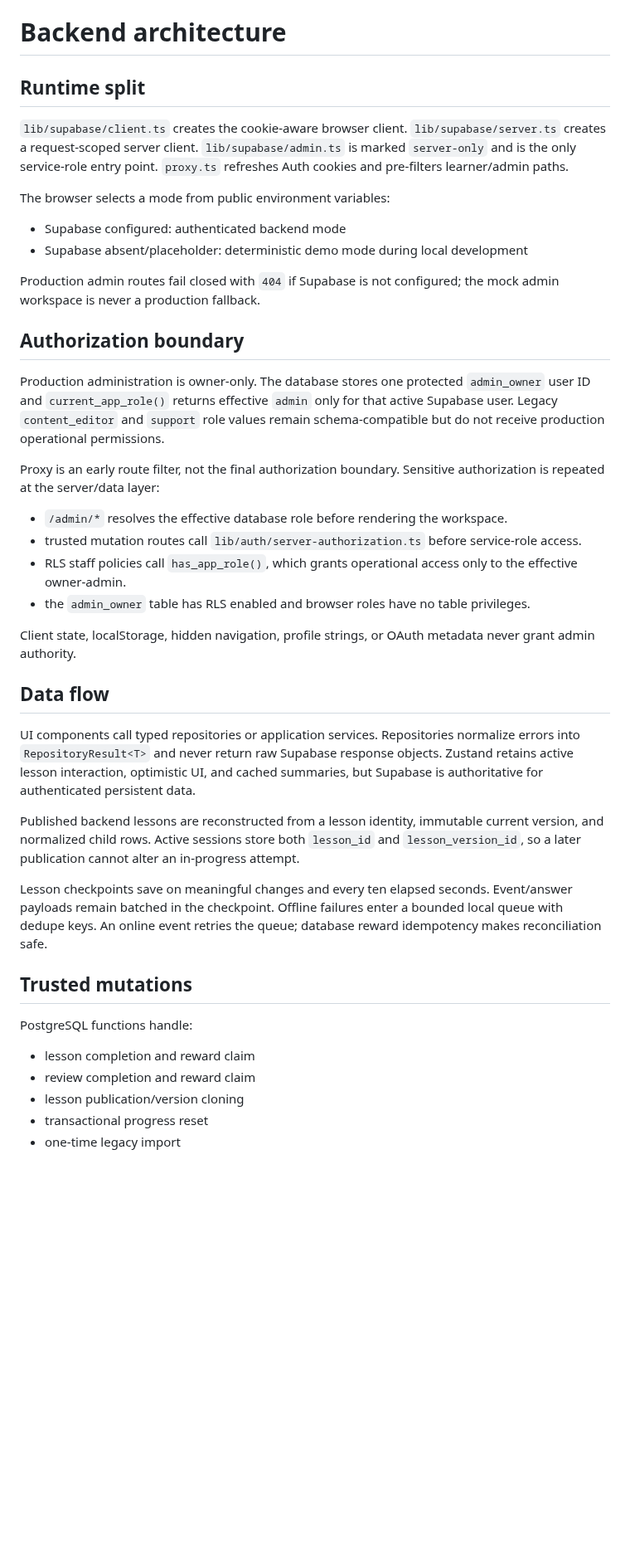
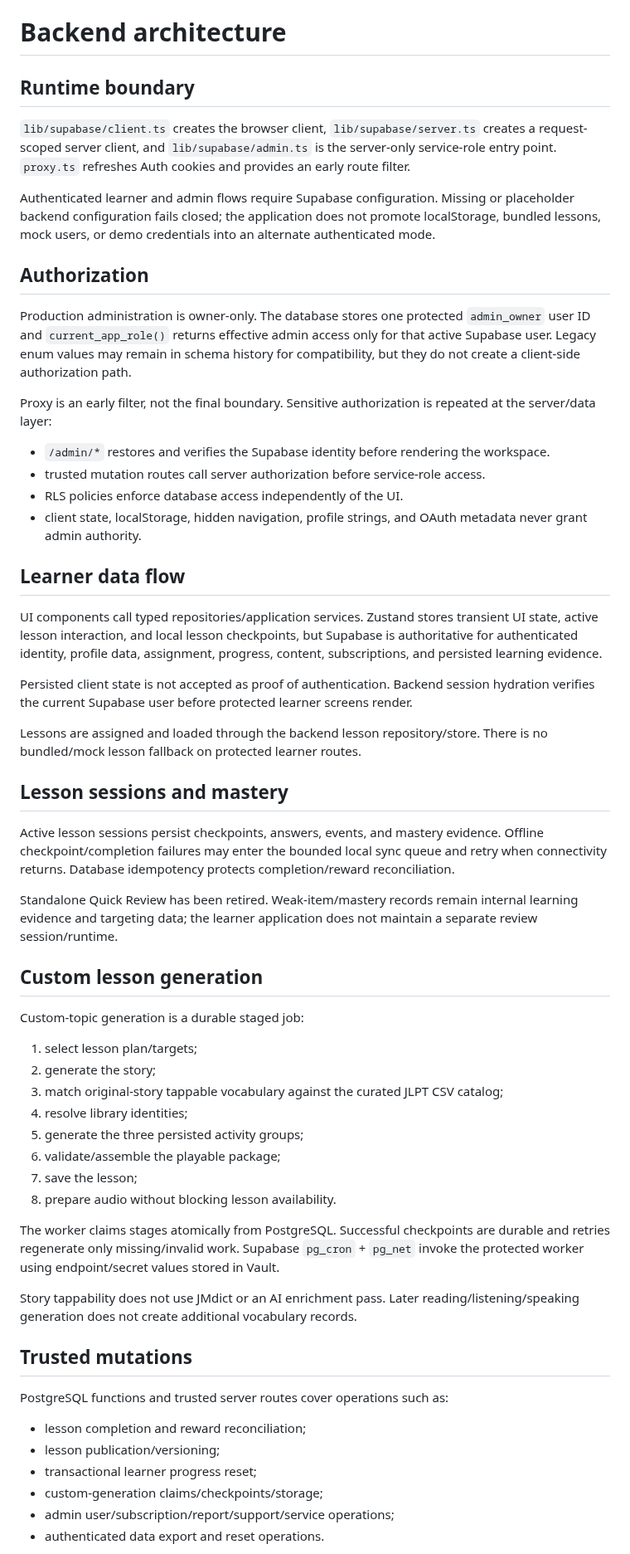
Before and after one commit to Logan17de/Language-Learning-App, a Markdown page: docs/backend-architecture.md, the part around one of its changes. Shown at 83% size. GitHub-like rendering; blank space fills up the shorter version.

Commit message:
Update backend architecture after prototype cleanup

```diff
--- a/docs/backend-architecture.md
+++ b/docs/backend-architecture.md
@@ -1,44 +1,61 @@
 # Backend architecture
 
-## Runtime split
+## Runtime boundary
 
-`lib/supabase/client.ts` creates the cookie-aware browser client. `lib/supabase/server.ts` creates a request-scoped server client. `lib/supabase/admin.ts` is marked `server-only` and is the only service-role entry point. `proxy.ts` refreshes Auth cookies and pre-filters learner/admin paths.
+`lib/supabase/client.ts` creates the browser client, `lib/supabase/server.ts` creates a request-scoped server client, and `lib/supabase/admin.ts` is the server-only service-role entry point. `proxy.ts` refreshes Auth cookies and provides an early route filter.
 
-The browser selects a mode from public environment variables:
+Authenticated learner and admin flows require Supabase configuration. Missing or placeholder backend configuration fails closed; the application does not promote localStorage, bundled lessons, mock users, or demo credentials into an alternate authenticated mode.
 
-- Supabase configured: authenticated backend mode
-- Supabase absent/placeholder: deterministic demo mode during local development
+## Authorization
 
-Production admin routes fail closed with `404` if Supabase is not configured; the mock admin workspace is never a production fallback.
+Production administration is owner-only. The database stores one protected `admin_owner` user ID and `current_app_role()` returns effective admin access only for that active Supabase user. Legacy enum values may remain in schema history for compatibility, but they do not create a client-side authorization path.
 
-## Authorization boundary
+Proxy is an early filter, not the final boundary. Sensitive authorization is repeated at the server/data layer:
 
-Production administration is owner-only. The database stores one protected `admin_owner` user ID and `current_app_role()` returns effective `admin` only for that active Supabase user. Legacy `content_editor` and `support` role values remain schema-compatible but do not receive production operational permissions.
+- `/admin/*` restores and verifies the Supabase identity before rendering the workspace.
+- trusted mutation routes call server authorization before service-role access.
+- RLS policies enforce database access independently of the UI.
+- client state, localStorage, hidden navigation, profile strings, and OAuth metadata never grant admin authority.
 
-Proxy is an early route filter, not the final authorization boundary. Sensitive authorization is repeated at the server/data layer:
+## Learner data flow
 
-- `/admin/*` resolves the effective database role before rendering the workspace.
-- trusted mutation routes call `lib/auth/server-authorization.ts` before service-role access.
-- RLS staff policies call `has_app_role()`, which grants operational access only to the effective owner-admin.
-- the `admin_owner` table has RLS enabled and browser roles have no table privileges.
+UI components call typed repositories/application services. Zustand stores transient UI state, active lesson interaction, and local lesson checkpoints, but Supabase is authoritative for authenticated identity, profile data, assignment, progress, content, subscriptions, and persisted learning evidence.
 
-Client state, localStorage, hidden navigation, profile strings, or OAuth metadata never grant admin authority.
+Persisted client state is not accepted as proof of authentication. Backend session hydration verifies the current Supabase user before protected learner screens render.
 
-## Data flow
+Lessons are assigned and loaded through the backend lesson repository/store. There is no bundled/mock lesson fallback on protected learner routes.
 
-UI components call typed repositories or application services. Repositories normalize errors into `RepositoryResult<T>` and never return raw Supabase response objects. Zustand retains active lesson interaction, optimistic UI, and cached summaries, but Supabase is authoritative for authenticated persistent data.
+## Lesson sessions and mastery
 
-Published backend lessons are reconstructed from a lesson identity, immutable current version, and normalized child rows. Active sessions store both `lesson_id` and `lesson_version_id`, so a later publication cannot alter an in-progress attempt.
+Active lesson sessions persist checkpoints, answers, events, and mastery evidence. Offline checkpoint/completion failures may enter the bounded local sync queue and retry when connectivity returns. Database idempotency protects completion/reward reconciliation.
 
-Lesson checkpoints save on meaningful changes and every ten elapsed seconds. Event/answer payloads remain batched in the checkpoint. Offline failures enter a bounded local queue with dedupe keys. An online event retries the queue; database reward idempotency makes reconciliation safe.
+Standalone Quick Review has been retired. Weak-item/mastery records remain internal learning evidence and targeting data; the learner application does not maintain a separate review session/runtime.
+
+## Custom lesson generation
+
+Custom-topic generation is a durable staged job:
+
+1. select lesson plan/targets;
+2. generate the story;
+3. match original-story tappable vocabulary against the curated JLPT CSV catalog;
+4. resolve library identities;
+5. generate the three persisted activity groups;
+6. validate/assemble the playable package;
+7. save the lesson;
+8. prepare audio without blocking lesson availability.
+
+The worker claims stages atomically from PostgreSQL. Successful checkpoints are durable and retries regenerate only missing/invalid work. Supabase `pg_cron` + `pg_net` invoke the protected worker using endpoint/secret values stored in Vault.
+
+Story tappability does not use JMdict or an AI enrichment pass. Later reading/listening/speaking generation does not create additional vocabulary records.
 
 ## Trusted mutations
 
-PostgreSQL functions handle:
+PostgreSQL functions and trusted server routes cover operations such as:
 
-- lesson completion and reward claim
-- review completion and reward claim
-- lesson publication/version cloning
-- transactional progress reset
-- one-time legacy import
+- lesson completion and reward reconciliation;
+- lesson publication/versioning;
+- transactional learner progress reset;
+- custom-generation claims/checkpoints/storage;
+- admin user/subscription/report/support/service operations;
+- authenticated data export and reset operations.
 
```
Also changed, not shown: other parts of docs/backend-architecture.md (+2 -2 lines).
